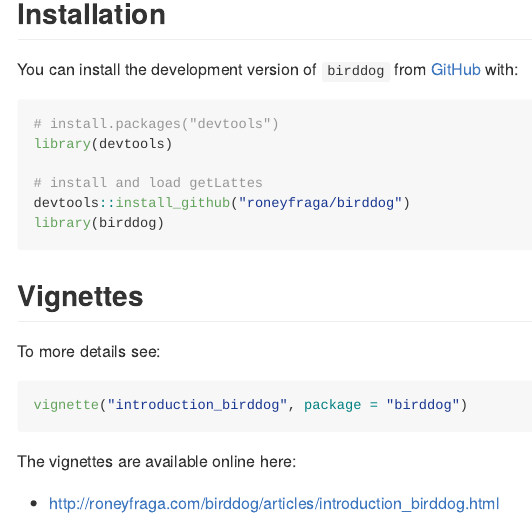
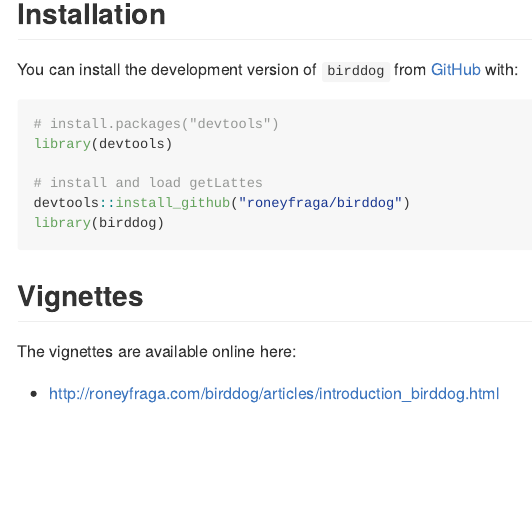
Before and after one commit to roneyfraga/birddog, an R Markdown document (README.Rmd): the page in a window 1100 px wide, from 160 px down. Rendered offline with R 4.5, knitr and Pandoc, with nearby package versions; both versions are drawn in the output format of the newer one.

Commit message:
readme no vignette offline

````diff
--- a/README.Rmd
+++ b/README.Rmd
@@ -36,12 +35,6 @@
 
 ## Vignettes
 
-To more details see:
-
-```{r eval = F}
-vignette("introduction_birddog", package = "birddog")
-```
-
 The vignettes are available online here:
 
 - <http://roneyfraga.com/birddog/articles/introduction_birddog.html>
````
Also changed, not shown: README.md, docs/pkgdown.yml, README.Rmd (1 more changed lines), 2 other files.
